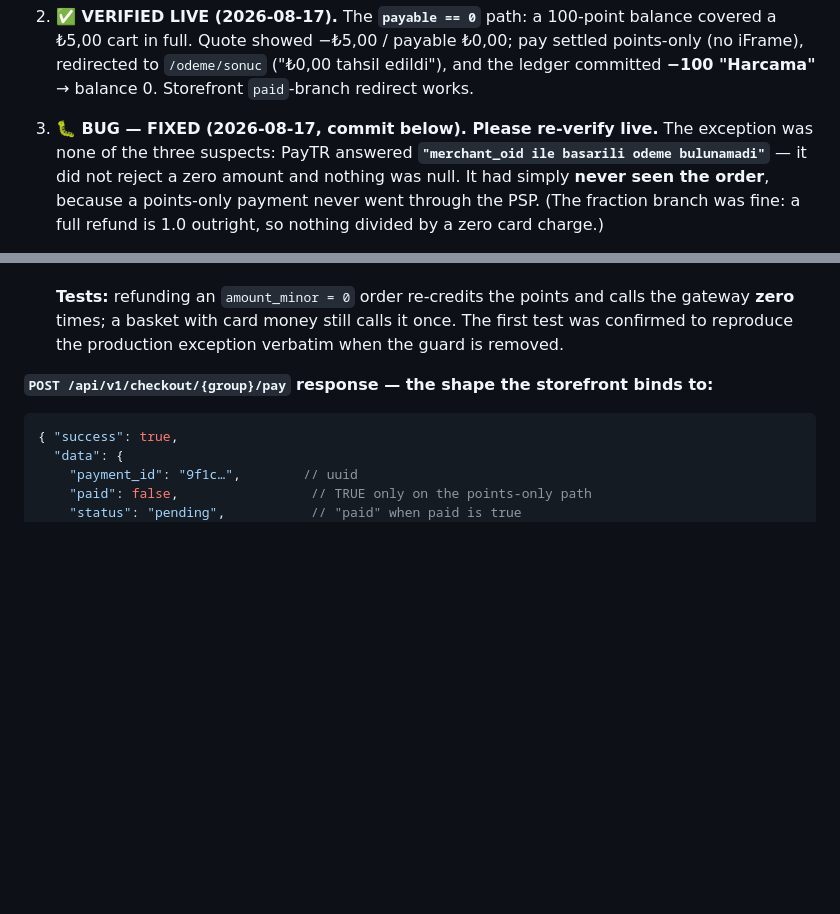
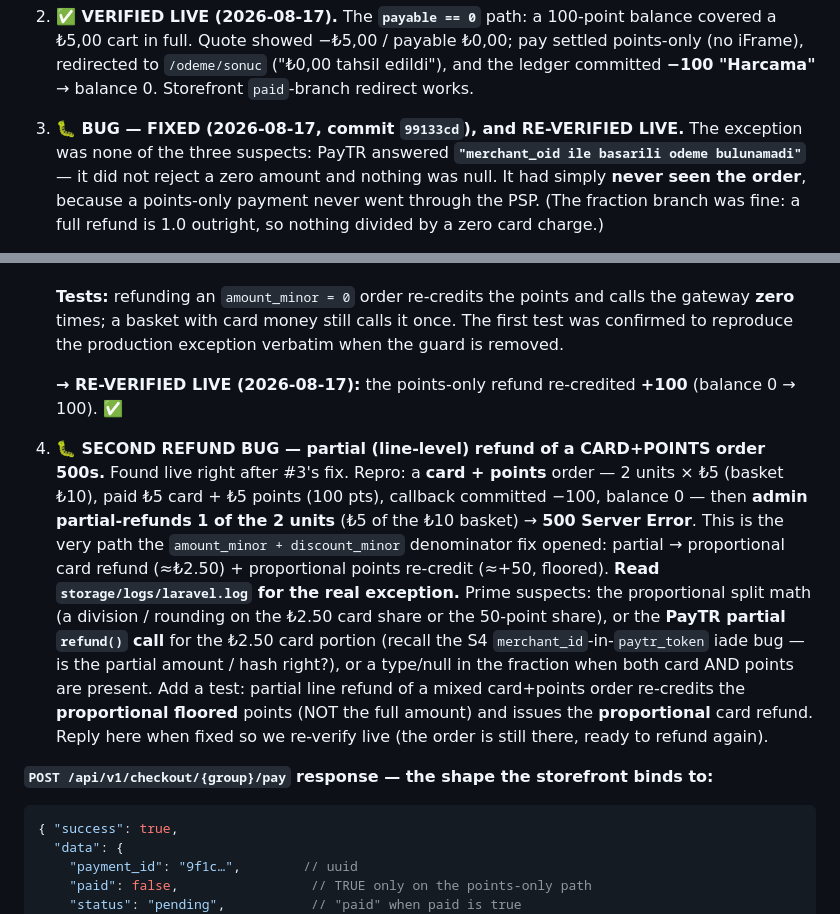
Before and after one commit to abdullahcetin07/marketplace, a Markdown page: HANDOFF.md, 2 parts joined by grey strips. Rendered like a GitHub page; blank space fills up the shorter version.

Commit message:
docs(loyalty): P2 sandbox — card+partial-redemption verified, partial-refund 500
Live: partial redemption charged the reduced ₺5 via PayTR, callback committed
−100. Points-only refund fixed + re-verified (+100 back). New find: partial
line-level refund of a card+points order 500s — records the repro + suspects
(proportional split math / PayTR partial refund / mixed-payment fraction) for
the server to diagnose from laravel.log.

Co-Authored-By: Claude Opus 4.8 <noreply@anthropic.com>

````diff
--- a/HANDOFF.md
+++ b/HANDOFF.md
@@ -32,7 +32,7 @@ real charge is possible without changing it):
    settled points-only (no iFrame), redirected to `/odeme/sonuc` ("₺0,00 tahsil
    edildi"), and the ledger committed **−100 "Harcama"** → balance 0. Storefront
    `paid`-branch redirect works.
-3. **🐛 BUG — FIXED (2026-08-17, commit below). Please re-verify live.**
+3. **🐛 BUG — FIXED (2026-08-17, commit `99133cd`), and RE-VERIFIED LIVE.**
    The exception was none of the three suspects: PayTR answered
    **`"merchant_oid ile basarili odeme bulunamadi"`** — it did not reject a zero
    amount and nothing was null. It had simply **never seen the order**, because a
@@ -56,6 +56,25 @@ real charge is possible without changing it):
    the gateway **zero** times; a basket with card money still calls it once. The
    first test was confirmed to reproduce the production exception verbatim when the
    guard is removed.
+
+   **→ RE-VERIFIED LIVE (2026-08-17):** the points-only refund re-credited **+100**
+   (balance 0 → 100). ✅
+
+4. **🐛 SECOND REFUND BUG — partial (line-level) refund of a CARD+POINTS order 500s.**
+   Found live right after #3's fix. Repro: a **card + points** order — 2 units × ₺5
+   (basket ₺10), paid ₺5 card + ₺5 points (100 pts), callback committed −100, balance
+   0 — then **admin partial-refunds 1 of the 2 units** (₺5 of the ₺10 basket) → **500
+   Server Error**. This is the very path the `amount_minor + discount_minor` denominator
+   fix opened: partial → proportional card refund (≈₺2.50) + proportional points
+   re-credit (≈+50, floored). **Read `storage/logs/laravel.log` for the real
+   exception.** Prime suspects: the proportional split math (a division / rounding on
+   the ₺2.50 card share or the 50-point share), or the **PayTR partial `refund()` call**
+   for the ₺2.50 card portion (recall the S4 `merchant_id`-in-`paytr_token` iade bug —
+   is the partial amount / hash right?), or a type/null in the fraction when both card
+   AND points are present. Add a test: partial line refund of a mixed card+points order
+   re-credits the **proportional floored** points (NOT the full amount) and issues the
+   **proportional** card refund. Reply here when fixed so we re-verify live (the order
+   is still there, ready to refund again).
 
 **`POST /api/v1/checkout/{group}/pay` response — the shape the storefront binds to:**
 ```json
````
